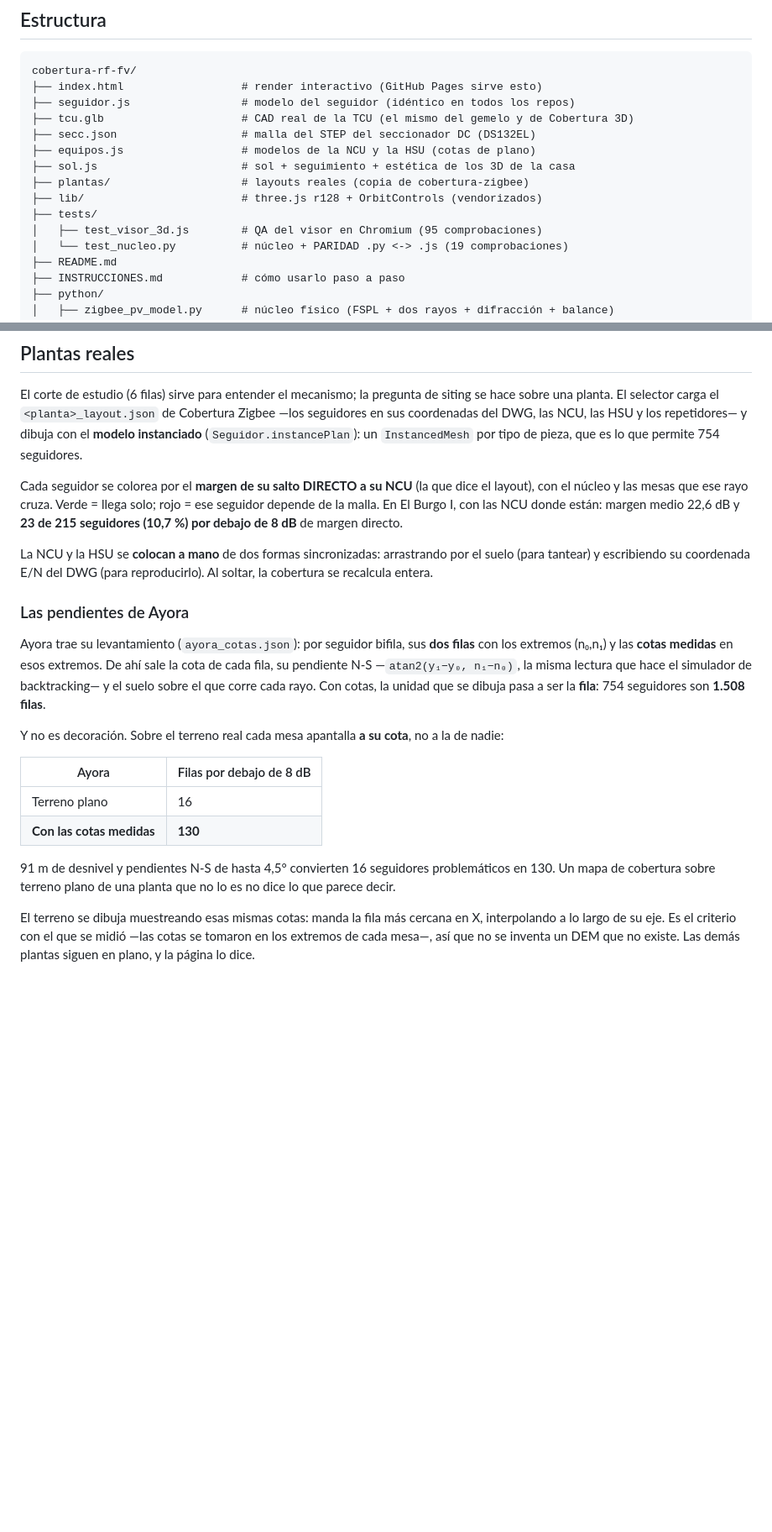
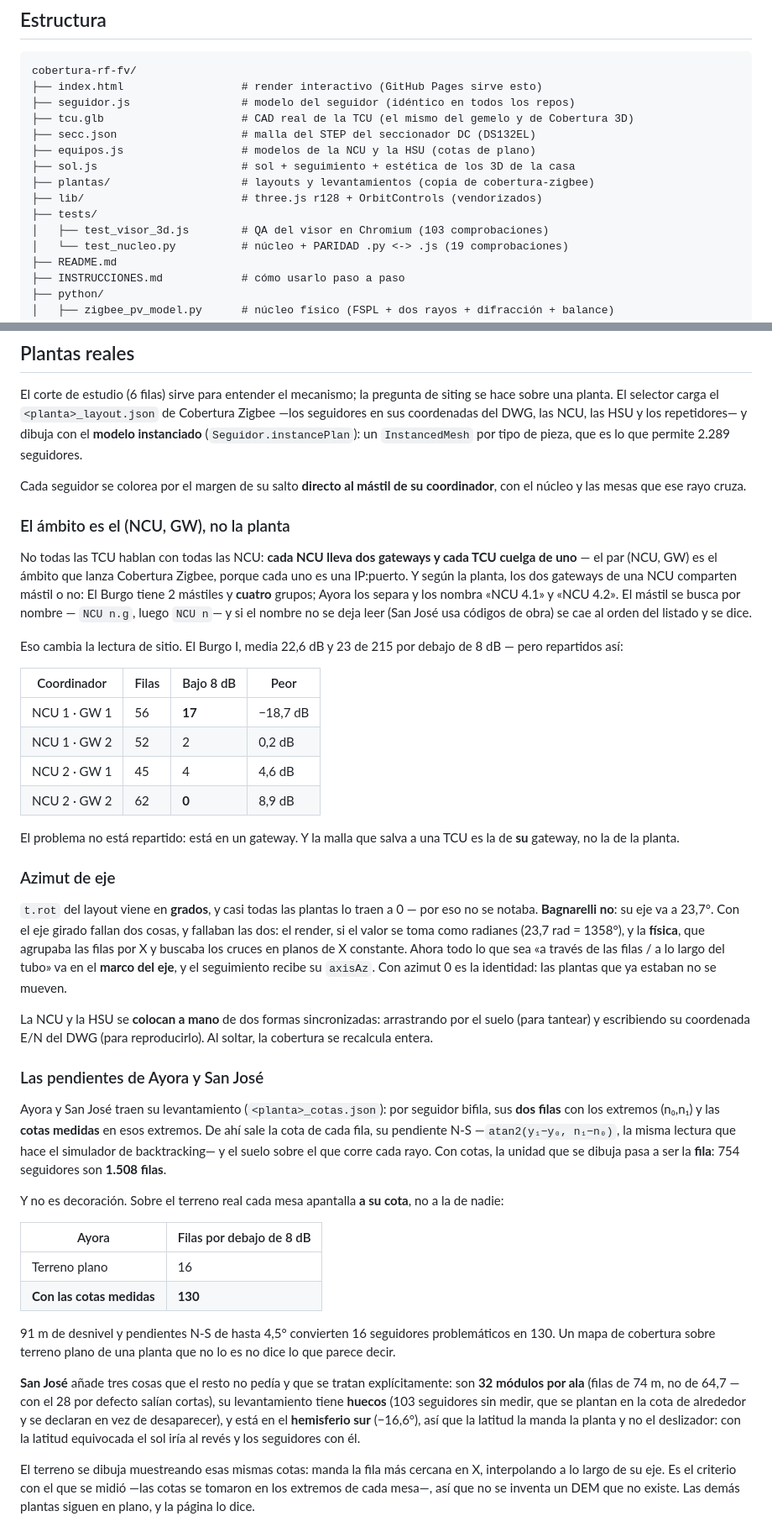
Before and after one commit to IMoriana3/cobertura-rf-fv, a Markdown page: README.md, 2 parts joined by grey strips. Shown at 84% size. GitHub-like rendering; blank space fills up the shorter version.

Commit message:
Documentar el ámbito (NCU,GW), el azimut de eje y San José
La entrega anterior llevó el código y se dejó la documentación: el anclaje del
parche no casó y el README seguía diciendo que el salto va "a su NCU" y que las
plantas son siete. Ahora dice lo que hace: el ámbito es el par (NCU, GW) con su
desglose de El Burgo, el azimut de eje de Bagnarelli y por qué la física trabaja
en el marco del eje, y las tres particularidades de San José (32 módulos por
ala, huecos del levantamiento, hemisferio sur).

Co-Authored-By: Claude Opus 5 <noreply@anthropic.com>
Claude-Session: https://claude.ai/code/session_01XVWJCKPUu4s9XSrJ8a97SV

```diff
--- a/README.md
+++ b/README.md
@@ -41,10 +41,10 @@ cobertura-rf-fv/
 ├── secc.json                   # malla del STEP del seccionador DC (DS132EL)
 ├── equipos.js                  # modelos de la NCU y la HSU (cotas de plano)
 ├── sol.js                      # sol + seguimiento + estética de los 3D de la casa
-├── plantas/                    # layouts reales (copia de cobertura-zigbee)
+├── plantas/                    # layouts y levantamientos (copia de cobertura-zigbee)
 ├── lib/                        # three.js r128 + OrbitControls (vendorizados)
 ├── tests/
-│   ├── test_visor_3d.js        # QA del visor en Chromium (95 comprobaciones)
+│   ├── test_visor_3d.js        # QA del visor en Chromium (103 comprobaciones)
 │   └── test_nucleo.py          # núcleo + PARIDAD .py <-> .js (19 comprobaciones)
 ├── README.md
 ├── INSTRUCCIONES.md            # cómo usarlo paso a paso
@@ -162,21 +162,52 @@ El corte de estudio (6 filas) sirve para entender el mecanismo; la pregunta de
 siting se hace sobre una planta. El selector carga el `<planta>_layout.json` de
 Cobertura Zigbee —los seguidores en sus coordenadas del DWG, las NCU, las HSU y
 los repetidores— y dibuja con el **modelo instanciado** (`Seguidor.instancePlan`):
-un `InstancedMesh` por tipo de pieza, que es lo que permite 754 seguidores.
+un `InstancedMesh` por tipo de pieza, que es lo que permite 2.289 seguidores.
 
-Cada seguidor se colorea por el **margen de su salto DIRECTO a su NCU** (la que
-dice el layout), con el núcleo y las mesas que ese rayo cruza. Verde = llega
-solo; rojo = ese seguidor depende de la malla. En El Burgo I, con las NCU donde
-están: margen medio 22,6 dB y **23 de 215 seguidores (10,7 %) por debajo de
-8 dB** de margen directo.
+Cada seguidor se colorea por el margen de su salto **directo al mástil de su
+coordinador**, con el núcleo y las mesas que ese rayo cruza.
+
+### El ámbito es el (NCU, GW), no la planta
+
+No todas las TCU hablan con todas las NCU: **cada NCU lleva dos gateways y cada
+TCU cuelga de uno** — el par (NCU, GW) es el ámbito que lanza Cobertura Zigbee,
+porque cada uno es una IP:puerto. Y según la planta, los dos gateways de una NCU
+comparten mástil o no: El Burgo tiene 2 mástiles y **cuatro** grupos; Ayora los
+separa y los nombra «NCU 4.1» y «NCU 4.2». El mástil se busca por nombre —
+`NCU n.g`, luego `NCU n`— y si el nombre no se deja leer (San José usa códigos
+de obra) se cae al orden del listado y se dice.
+
+Eso cambia la lectura de sitio. El Burgo I, media 22,6 dB y 23 de 215 por debajo
+de 8 dB — pero repartidos así:
+
+| Coordinador | Filas | Bajo 8 dB | Peor |
+|---|---|---|---|
+| NCU 1 · GW 1 | 56 | **17** | −18,7 dB |
+| NCU 1 · GW 2 | 52 | 2 | 0,2 dB |
+| NCU 2 · GW 1 | 45 | 4 | 4,6 dB |
+| NCU 2 · GW 2 | 62 | **0** | 8,9 dB |
+
+El problema no está repartido: está en un gateway. Y la malla que salva a una
+TCU es la de **su** gateway, no la de la planta.
+
+### Azimut de eje
+
+`t.rot` del layout viene en **grados**, y casi todas las plantas lo traen a 0 —
+por eso no se notaba. **Bagnarelli no**: su eje va a 23,7°. Con el eje girado
+fallan dos cosas, y fallaban las dos: el render, si el valor se toma como
+radianes (23,7 rad = 1358°), y la **física**, que agrupaba las filas por X y
+buscaba los cruces en planos de X constante. Ahora todo lo que sea «a través de
+las filas / a lo largo del tubo» va en el **marco del eje**, y el seguimiento
+recibe su `axisAz`. Con azimut 0 es la identidad: las plantas que ya estaban no
+se mueven.
 
 La NCU y la HSU se **colocan a mano** de dos formas sincronizadas: arrastrando
 por el suelo (para tantear) y escribiendo su coordenada E/N del DWG (para
 reproducirlo). Al soltar, la cobertura se recalcula entera.
 
-### Las pendientes de Ayora
+### Las pendientes de Ayora y San José
 
-Ayora trae su levantamiento (`ayora_cotas.json`): por seguidor bifila, sus **dos
+Ayora y San José traen su levantamiento (`<planta>_cotas.json`): por seguidor bifila, sus **dos
 filas** con los extremos (n₀,n₁) y las **cotas medidas** en esos extremos. De ahí
 sale la cota de cada fila, su pendiente N-S —`atan2(y₁−y₀, n₁−n₀)`, la misma
 lectura que hace el simulador de backtracking— y el suelo sobre el que corre
@@ -194,6 +225,14 @@ a la de nadie:
 91 m de desnivel y pendientes N-S de hasta 4,5° convierten 16 seguidores
 problemáticos en 130. Un mapa de cobertura sobre terreno plano de una planta que
 no lo es no dice lo que parece decir.
+
+**San José** añade tres cosas que el resto no pedía y que se tratan
+explícitamente: son **32 módulos por ala** (filas de 74 m, no de 64,7 — con el 28
+por defecto salían cortas), su levantamiento tiene **huecos** (103 seguidores sin
+medir, que se plantan en la cota de alrededor y se declaran en vez de
+desaparecer), y está en el **hemisferio sur** (−16,6°), así que la latitud la
+manda la planta y no el deslizador: con la latitud equivocada el sol iría al
+revés y los seguidores con él.
 
 El terreno se dibuja muestreando esas mismas cotas: manda la fila más cercana en
 X, interpolando a lo largo de su eje. Es el criterio con el que se midió —las
```
Also changed, not shown: docs/cobertura-rf.md (+8 -2 lines).
